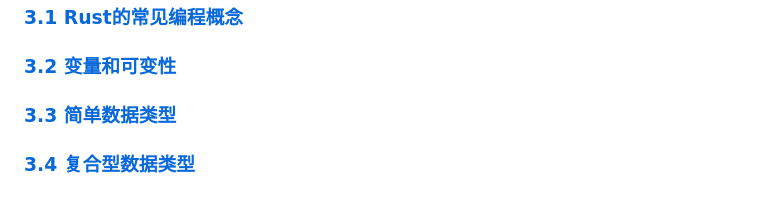
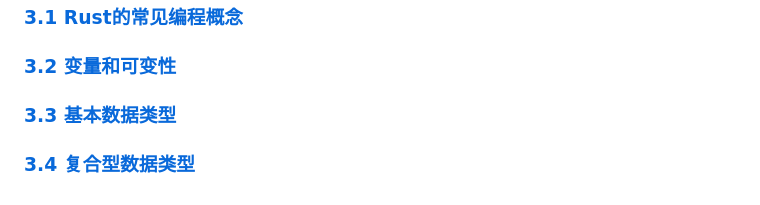
Before and after one commit to sunnyrust/rustBible, a Markdown page: Readme.md, the part around the change. Drawn GitHub-style.

```diff
--- a/Readme.md
+++ b/Readme.md
@@ -46,6 +46,6 @@
 
 ### [3.2 变量和可变性](books/3.2.md)
 
-### [3.3 简单数据类型](books/3.3.md)
+### [3.3 基本数据类型](books/3.3.md)
 
 ### [3.4 复合型数据类型](books/3.4.md)
```
Also changed, not shown: books/3.1.md (+2 -2 lines), books/3.2.md (+77 -1 lines), books/chapter03_var_warning04.png (added), books/chapter03_var_warning05.png (added), 1 other file.
